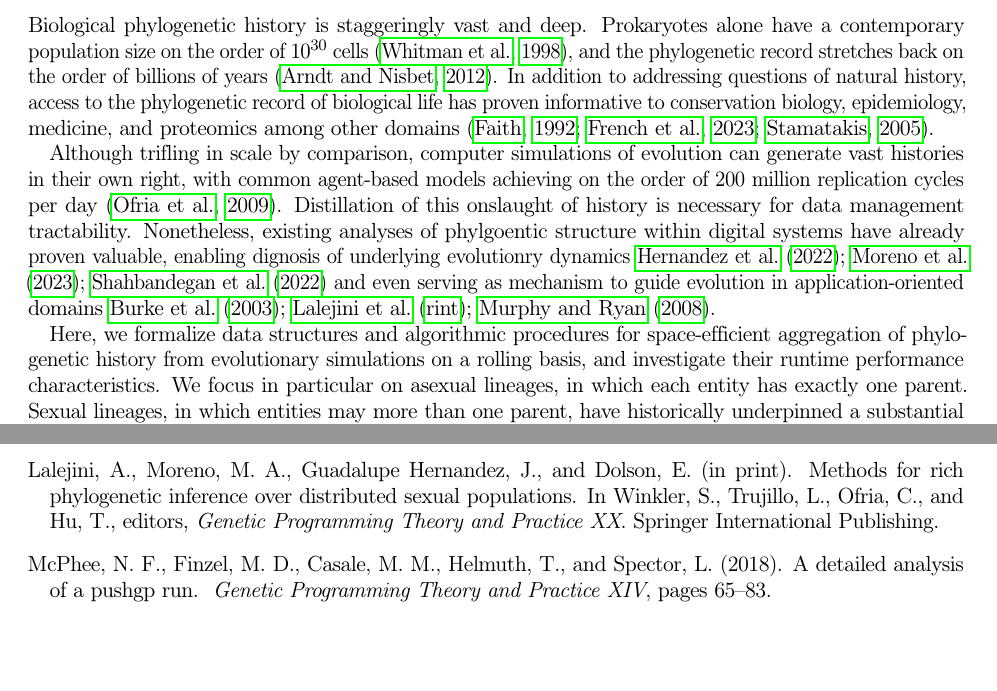
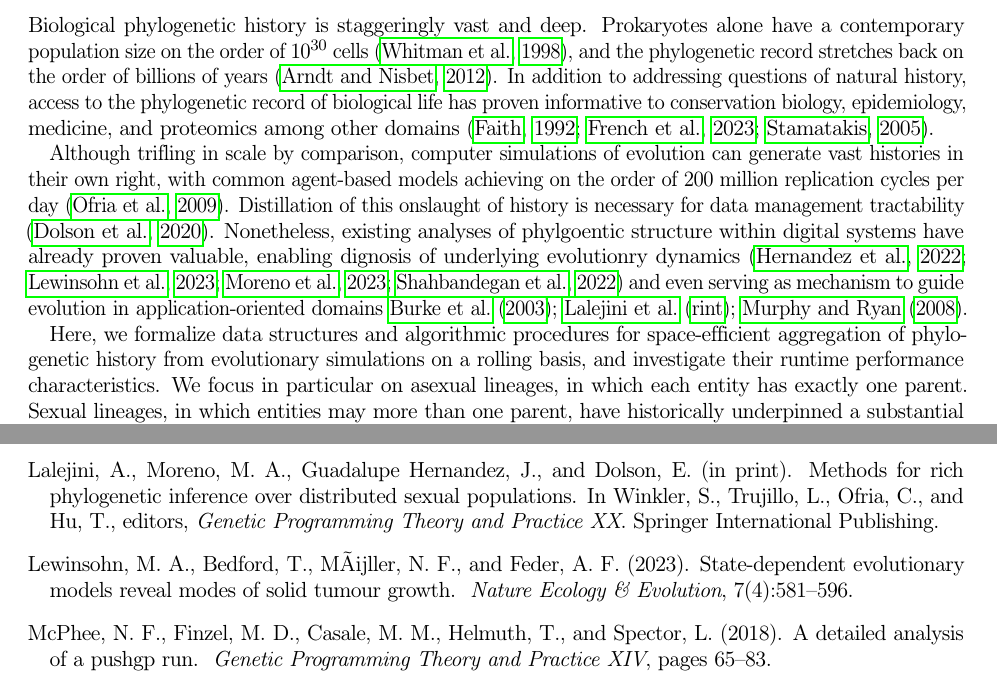
Before and after one commit to mmore500/phylotrack-algorithm-analysis, a LaTeX paper (tex/main.tex, which reads tex/text/body/introduction.tex): two parts of pages 2 and 12 of 16, joined at a grey line, cut so that both start at the same text, the shorter picture padded with empty space. Compiled offline with pdfLaTeX; a LaTeX package or settings file that is missing is left out.

Commit message:
Accept edits from @emilydolson

```diff
--- a/tex/text/body/introduction.tex
+++ b/tex/text/body/introduction.tex
@@ -5,8 +5,8 @@ Prokaryotes alone have a contemporary population size on the order of $10^{30}$
 In addition to addressing questions of natural history, access to the phylogenetic record of biological life has proven informative to conservation biology, epidemiology, medicine, and proteomics among other domains \citep{faithConservationEvaluationPhylogenetic1992, STAMATAKIS2005phylogenetics, frenchHostPhylogenyShapes2023}.
 
 Although trifling in scale by comparison, computer simulations of evolution can generate vast histories in their own right, with common agent-based models achieving on the order of 200 million replication cycles per day \citep{ofria2009avida}.
-Distillation of this onslaught of history is necessary for data management tractability.
-Nonetheless, existing analyses of phylgoentic structure within digital systems have already proven valuable, enabling dignosis of underlying evolutionry dynamics \cite{moreno2023toward,hernandez2022can,shahbandegan2022untangling} and even serving as mechanism to guide evolution in application-oriented domains \cite{lalejini2024methods,murphy2008simple,burke2003increased}.
+Distillation of this onslaught of history is necessary for data management tractability \citep{dolson2020interpreting}.
+Nonetheless, existing analyses of phylgoentic structure within digital systems have already proven valuable, enabling dignosis of underlying evolutionry dynamics \citep{moreno2023toward,hernandez2022can,shahbandegan2022untangling, lewinsohnStatedependentEvolutionaryModels2023a} and even serving as mechanism to guide evolution in application-oriented domains \cite{lalejini2024methods,murphy2008simple,burke2003increased}.
 
 Here, we formalize data structures and algorithmic procedures for space-efficient aggregation of phylogenetic history from evolutionary simulations on a rolling basis, and investigate their runtime performance characteristics.
 We focus in particular on asexual lineages, in which each entity has exactly one parent.
```
